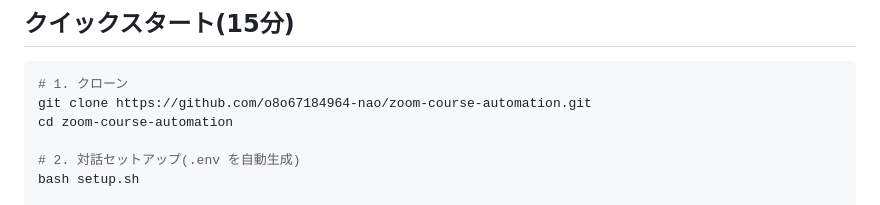
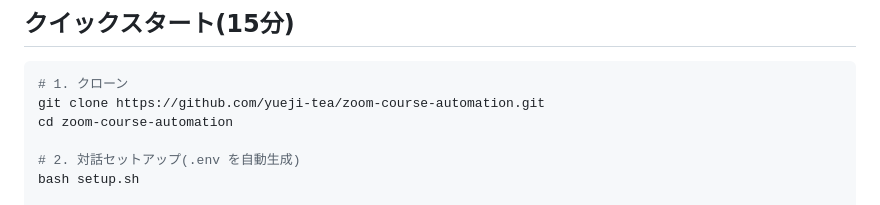
Before and after one commit to yueji-tea/zoom-course-automation, a Markdown page: README.md, the part around the change. Drawn GitHub-style.

Commit message:
Update username from o8o67184964-nao to yueji-tea
GitHub username change. Update README URL and remote.

Co-Authored-By: Claude Opus 4.7 <noreply@anthropic.com>

````diff
--- a/README.md
+++ b/README.md
@@ -74,7 +74,7 @@
 
 ```bash
 # 1. クローン
-git clone https://github.com/o8o67184964-nao/zoom-course-automation.git
+git clone https://github.com/yueji-tea/zoom-course-automation.git
 cd zoom-course-automation
 
 # 2. 対話セットアップ(.env を自動生成)
````
